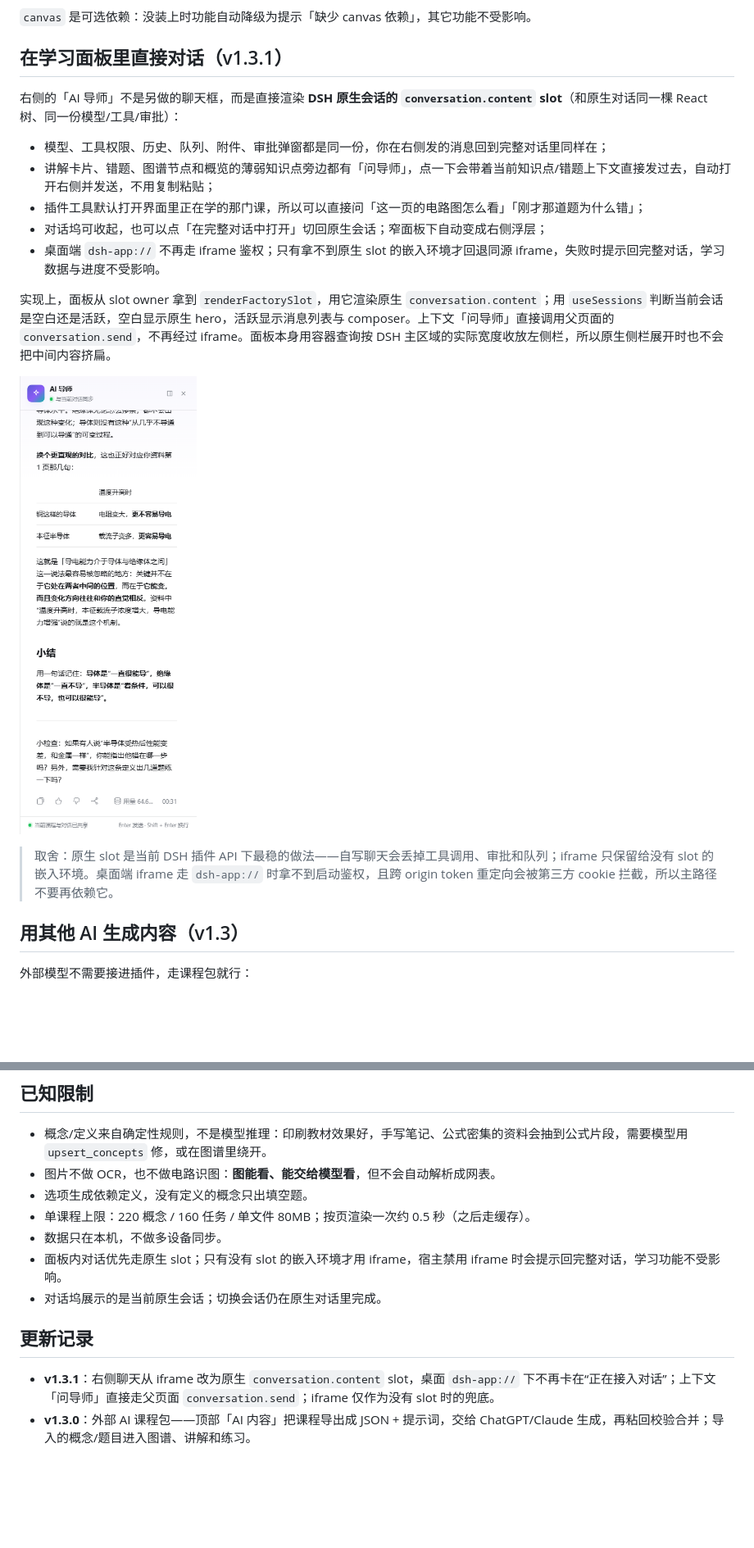
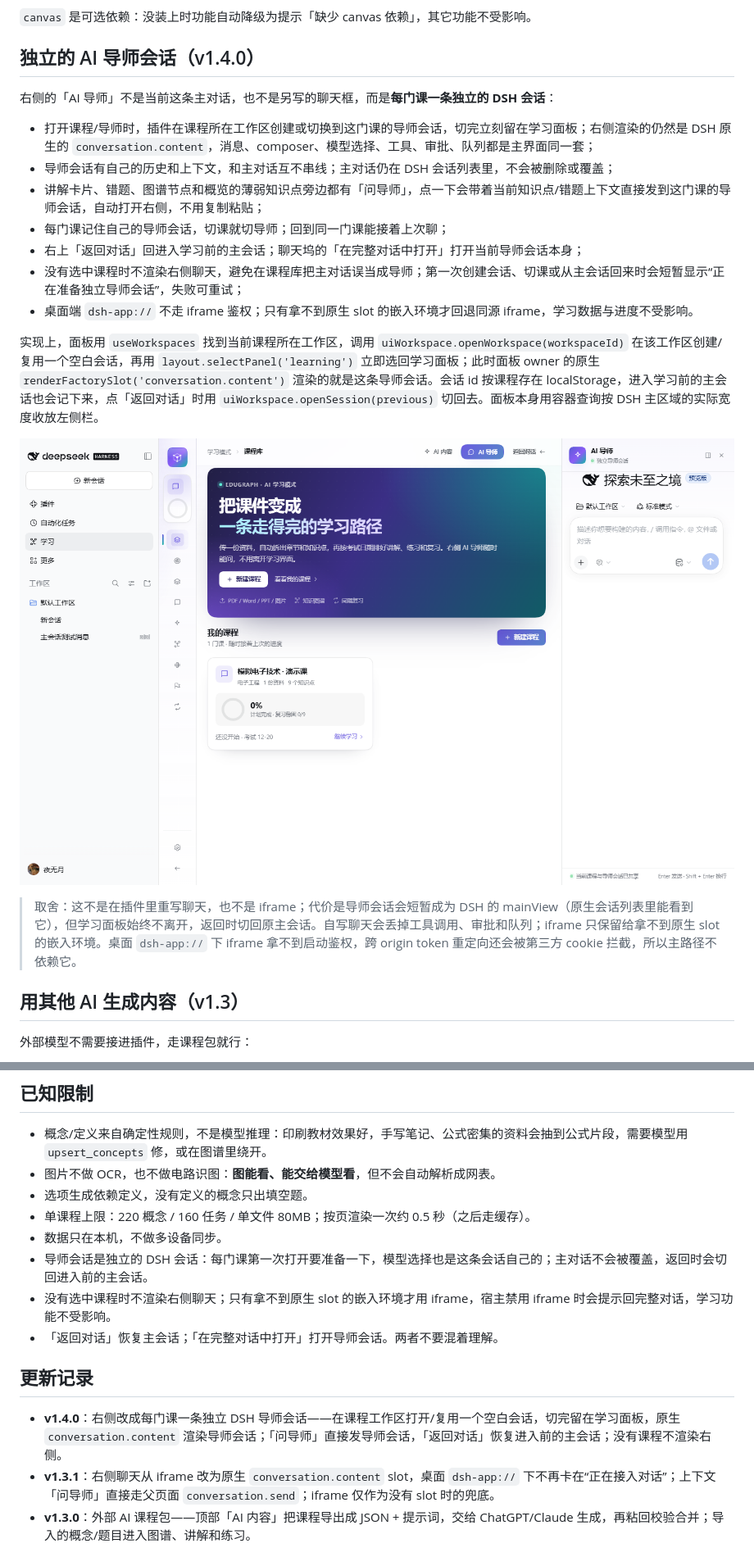
Before and after one commit to yagami-lightzxy/edugraph-learning, a Markdown page: README.md, 2 parts joined by grey strips. Shown at 82% size. GitHub-like rendering; pictures changed too: docs/screenshot-chat-native.png; blank space fills up the shorter version.

```diff
--- a/README.md
+++ b/README.md
@@ -56,15 +56,17 @@
 
 `canvas` 是可选依赖：没装上时功能自动降级为提示「缺少 canvas 依赖」，其它功能不受影响。
 
-## 在学习面板里直接对话（v1.3.1）
+## 独立的 AI 导师会话（v1.4.0）
 
-右侧的「AI 导师」不是另做的聊天框，而是直接渲染 **DSH 原生会话的 `conversation.content` slot**（和原生对话同一棵 React 树、同一份模型/工具/审批）：
+右侧的「AI 导师」不是当前这条主对话，也不是另写的聊天框，而是**每门课一条独立的 DSH 会话**：
 
-- 模型、工具权限、历史、队列、附件、审批弹窗都是同一份，你在右侧发的消息回到完整对话里同样在；
-- 讲解卡片、错题、图谱节点和概览的薄弱知识点旁边都有「问导师」，点一下会带着当前知识点/错题上下文直接发过去，自动打开右侧并发送，不用复制粘贴；
-- 插件工具默认打开界面里正在学的那门课，所以可以直接问「这一页的电路图怎么看」「刚才那道题为什么错」；
-- 对话坞可收起，也可以点「在完整对话中打开」切回原生会话；窄面板下自动变成右侧浮层；
-- 桌面端 `dsh-app://` 不再走 iframe 鉴权；只有拿不到原生 slot 的嵌入环境才回退同源 iframe，失败时提示回完整对话，学习数据与进度不受影响。
+- 打开课程/导师时，插件在课程所在工作区创建或切换到这门课的导师会话，切完立刻留在学习面板；右侧渲染的仍然是 DSH 原生的 `conversation.content`，消息、composer、模型选择、工具、审批、队列都是主界面同一套；
+- 导师会话有自己的历史和上下文，和主对话互不串线；主对话仍在 DSH 会话列表里，不会被删除或覆盖；
+- 讲解卡片、错题、图谱节点和概览的薄弱知识点旁边都有「问导师」，点一下会带着当前知识点/错题上下文直接发到这门课的导师会话，自动打开右侧，不用复制粘贴；
+- 每门课记住自己的导师会话，切课就切导师；回到同一门课能接着上次聊；
+- 右上「返回对话」回进入学习前的主会话；聊天坞的「在完整对话中打开」打开当前导师会话本身；
+- 没有选中课程时不渲染右侧聊天，避免在课程库把主对话误当成导师；第一次创建会话、切课或从主会话回来时会短暂显示“正在准备独立导师会话”，失败可重试；
+- 桌面端 `dsh-app://` 不走 iframe 鉴权；只有拿不到原生 slot 的嵌入环境才回退同源 iframe，学习数据与进度不受影响。
 
-实现上，面板从 slot owner 拿到 `renderFactorySlot`，用它渲染原生 `conversation.content`；用 `useSessions` 判断当前会话是空白还是活跃，空白显示原生 hero，活跃显示消息列表与 composer。上下文「问导师」直接调用父页面的 `conversation.send`，不再经过 iframe。面板本身用容器查询按 DSH 主区域的实际宽度收放左侧栏，所以原生侧栏展开时也不会把中间内容挤扁。
+实现上，面板用 `useWorkspaces` 找到当前课程所在工作区，调用 `uiWorkspace.openWorkspace(workspaceId)` 在该工作区创建/复用一个空白会话，再用 `layout.selectPanel('learning')` 立即选回学习面板；此时面板 owner 的原生 `renderFactorySlot('conversation.content')` 渲染的就是这条导师会话。会话 id 按课程存在 localStorage，进入学习前的主会话也会记下来，点「返回对话」时用 `uiWorkspace.openSession(previous)` 切回去。面板本身用容器查询按 DSH 主区域的实际宽度收放左侧栏。
 
@@ -72,5 +74,5 @@
 
-> 取舍：原生 slot 是当前 DSH 插件 API 下最稳的做法——自写聊天会丢掉工具调用、审批和队列；iframe 只保留给没有 slot 的嵌入环境。桌面端 iframe 走 `dsh-app://` 时拿不到启动鉴权，且跨 origin token 重定向会被第三方 cookie 拦截，所以主路径不要再依赖它。
+> 取舍：这不是在插件里重写聊天，也不是 iframe；代价是导师会话会短暂成为 DSH 的 mainView（原生会话列表里能看到它），但学习面板始终不离开，返回时切回原主会话。自写聊天会丢掉工具调用、审批和队列；iframe 只保留给拿不到原生 slot 的嵌入环境。桌面 `dsh-app://` 下 iframe 拿不到启动鉴权，跨 origin token 重定向还会被第三方 cookie 拦截，所以主路径不依赖它。
 
 ## 用其他 AI 生成内容（v1.3）
 
@@ -191,11 +193,13 @@ docs/          工程说明与截图
 - 选项生成依赖定义，没有定义的概念只出填空题。
 - 单课程上限：220 概念 / 160 任务 / 单文件 80MB；按页渲染一次约 0.5 秒（之后走缓存）。
 - 数据只在本机，不做多设备同步。
-- 面板内对话优先走原生 slot；只有没有 slot 的嵌入环境才用 iframe，宿主禁用 iframe 时会提示回完整对话，学习功能不受影响。
-- 对话坞展示的是当前原生会话；切换会话仍在原生对话里完成。
+- 导师会话是独立的 DSH 会话：每门课第一次打开要准备一下，模型选择也是这条会话自己的；主对话不会被覆盖，返回时会切回进入前的主会话。
+- 没有选中课程时不渲染右侧聊天；只有拿不到原生 slot 的嵌入环境才用 iframe，宿主禁用 iframe 时会提示回完整对话，学习功能不受影响。
+- 「返回对话」恢复主会话；「在完整对话中打开」打开导师会话。两者不要混着理解。
 
 ## 更新记录
 
+- **v1.4.0**：右侧改成每门课一条独立 DSH 导师会话——在课程工作区打开/复用一个空白会话，切完留在学习面板，原生 `conversation.content` 渲染导师会话；「问导师」直接发导师会话，「返回对话」恢复进入前的主会话；没有课程不渲染右侧。
 - **v1.3.1**：右侧聊天从 iframe 改为原生 `conversation.content` slot，桌面 `dsh-app://` 下不再卡在“正在接入对话”；上下文「问导师」直接走父页面 `conversation.send`；iframe 仅作为没有 slot 时的兜底。
 - **v1.3.0**：外部 AI 课程包——顶部「AI 内容」把课程导出成 JSON + 提示词，交给 ChatGPT/Claude 生成，再粘回校验合并；导入的概念/题目进入图谱、讲解和练习。
 - **v1.2.0**：学习面板改成三栏（课程导航 / 学习内容 / AI 导师），首屏、导航、卡片与练习反馈统一视觉；面板内 AI 导师复用当前 DSH 原生会话，可收起或展开；讲解/错题/图谱/概览支持带上下文「问导师」自动发送；修复反向选择题被当成简答题判分的问题。
```
Also changed, not shown: other parts of README.md (+2 -2 lines), docs/工程说明.md (+11 -7 lines), 8 other files.
